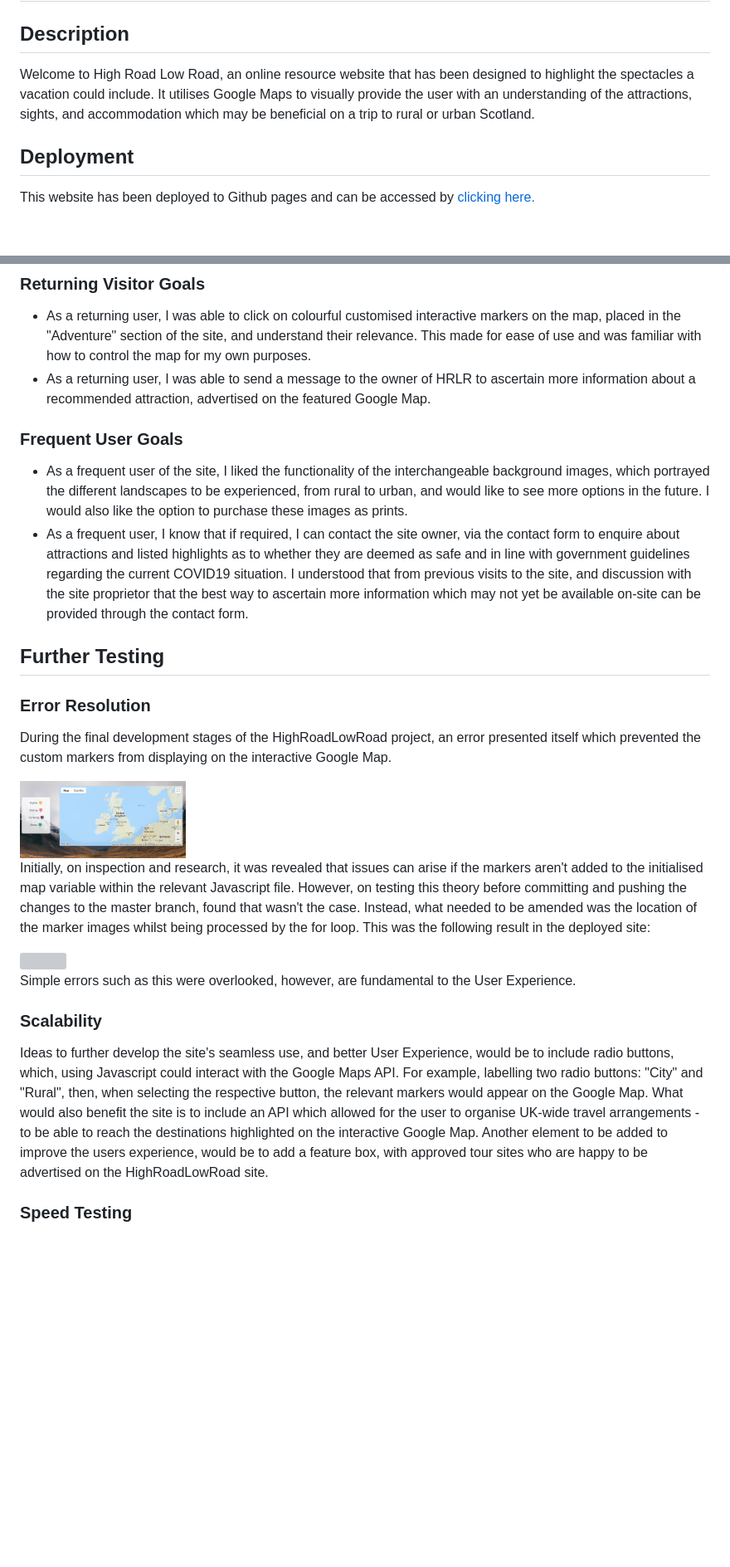
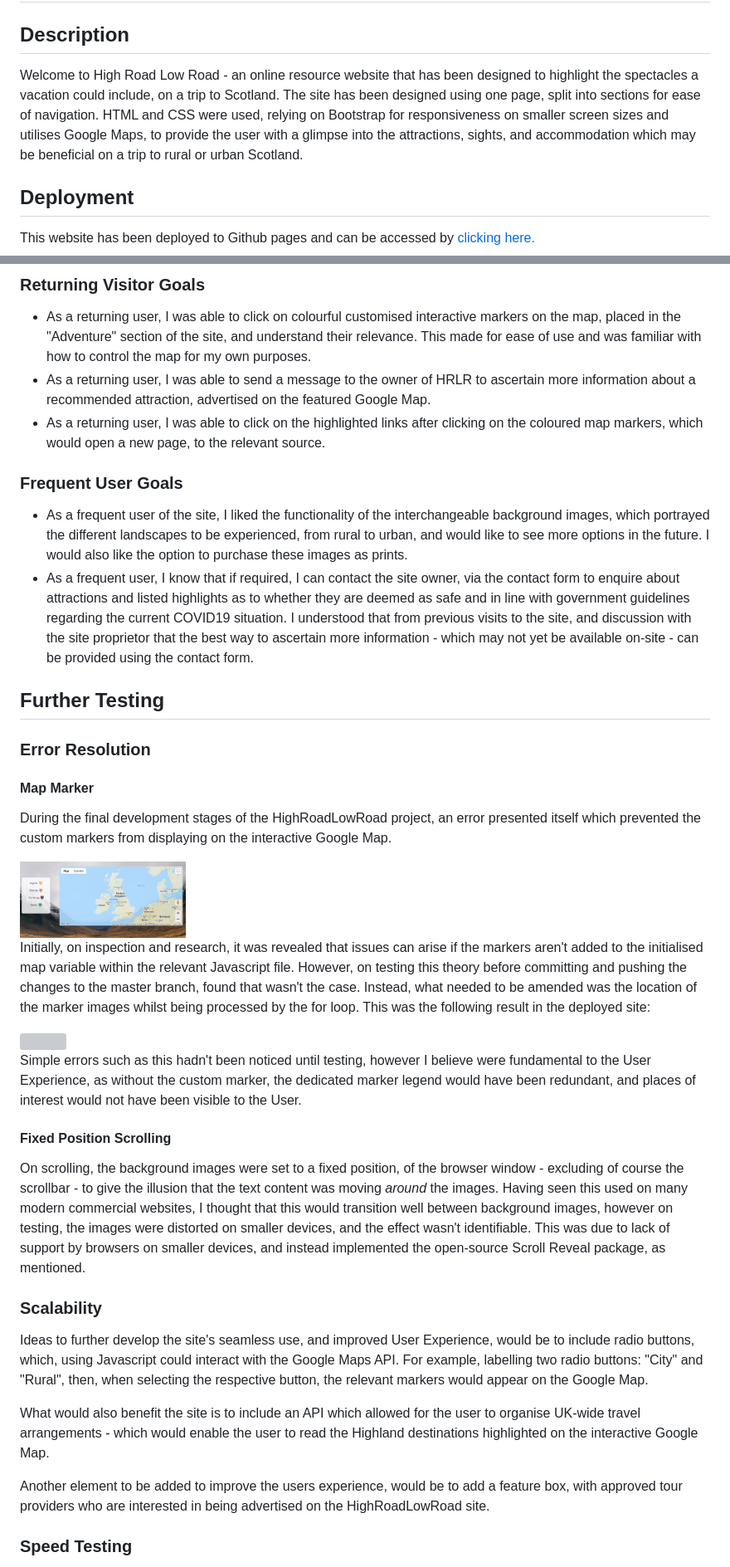
Before and after one commit to Code-Institute-Submissions/highroadlowroad, a Markdown page: README.md, 2 parts joined by grey strips. Shown: that part at 83% size. Rendered like a GitHub page; blank space fills up the shorter version; grey boxes are pictures that could not be loaded.

```diff
--- a/README.md
+++ b/README.md
@@ -6,8 +6,10 @@
 
 ## Description
 
-Welcome to High Road Low Road, an online resource website that has been designed to highlight the spectacles a vacation could include. It utilises Google Maps to visually provide the user with an
-understanding of the attractions, sights, and accommodation which may be beneficial on a trip to rural or urban Scotland.
+Welcome to High Road Low Road - an online resource website that has been designed to highlight the spectacles a vacation could include, on a trip to Scotland.
+The site has been designed using one page, split into sections for ease of navigation. HTML and CSS were used, relying on Bootstrap for responsiveness on smaller
+screen sizes and utilises Google Maps, to provide the user with a glimpse into the attractions, sights, and accommodation which may be beneficial on a trip to
+rural or urban Scotland.
 
 ## Deployment
 
@@ -116,17 +116,19 @@ recognised immediately.
 This made for ease of use and was familiar with how to control the map for my own purposes.
 * As a returning user, I was able to send a message to the owner of HRLR to ascertain more information about a recommended attraction, advertised on the
 featured Google Map.
-
+* As a returning user, I was able to click on the highlighted links after clicking on the coloured map markers, which would open a new page, to the relevant source.
 ### Frequent User Goals
 * As a frequent user of the site, I liked the functionality of the interchangeable background images, which portrayed the different landscapes to be experienced, from
 rural to urban, and would like to see more options in the future. I would also like the option to purchase these images as prints.
 * As a frequent user, I know that if required, I can contact the site owner, via the contact form to enquire about attractions and listed highlights as to whether
 they are deemed as safe and in line with government guidelines regarding the current COVID19 situation. I understood that from previous visits to the site, and discussion with
-the site proprietor that  the best way to ascertain more information which may not yet be available on-site can be provided through the contact form.
+the site proprietor that the best way to ascertain more information - which may not yet be available on-site - can be provided using the contact form.
 
 ## Further Testing
 
 ### Error Resolution
+
+#### Map Marker
 
 During the final development stages of the HighRoadLowRoad project, an error presented itself which prevented the custom markers from displaying on the interactive Google Map.
 
@@ -138,14 +140,25 @@ was the location of the marker images whilst being processed by the for loop. Th
 
 <img src="assets/img/markerError.png" width="200">
 
-Simple errors such as this were overlooked, however, are fundamental to the User Experience.
+Simple errors such as this hadn't been noticed until testing, however I believe were fundamental to the User Experience, as without the custom marker, the dedicated marker legend
+would have been redundant, and places of interest would not have been visible to the User.
+
+#### Fixed Position Scrolling
+
+On scrolling, the background images were set to a fixed position, of the browser window - excluding of course the scrollbar - to give the illusion that
+the text content was moving <em>around</em> the images. Having seen this used on many modern commercial websites, I thought that this would transition well between background images,
+however on testing, the images were distorted on smaller devices, and the effect wasn't identifiable. This was due to lack of support by browsers on smaller devices, and instead implemented
+the open-source Scroll Reveal package, as mentioned.
 
 ### Scalability
-Ideas to further develop the site's seamless use, and better User Experience, would be to include radio buttons, which, using Javascript could
+Ideas to further develop the site's seamless use, and improved User Experience, would be to include radio buttons, which, using Javascript could
 interact with the Google Maps API. For example, labelling two radio buttons: "City" and "Rural", then, when selecting the respective button, the relevant markers
-would appear on the Google Map. What would also benefit the site is to include an API which allowed for the user to organise UK-wide travel arrangements -
-to be able to reach the destinations highlighted on the interactive Google Map. Another element to be added to improve the users experience, would be
-to add a feature box, with approved tour sites who are happy to be advertised on the HighRoadLowRoad site.
+would appear on the Google Map.
+
+What would also benefit the site is to include an API which allowed for the user to organise UK-wide travel arrangements - which would enable the user to read the Highland destinations
+highlighted on the interactive Google Map.
+
+Another element to be added to improve the users experience, would be to add a feature box, with approved tour providers who are interested in being advertised on the HighRoadLowRoad site.
 
 ### Speed Testing
 To measure the speed of the site's loading, GTMetrix was used. [Clicking on this link](https://gtmetrix.com/reports/lhbank.github.io/xDU0IArs/),
```
Also changed, not shown: other parts of README.md (+17 -19 lines), assets/img/hrlrfav.png (added), 1 other file.
